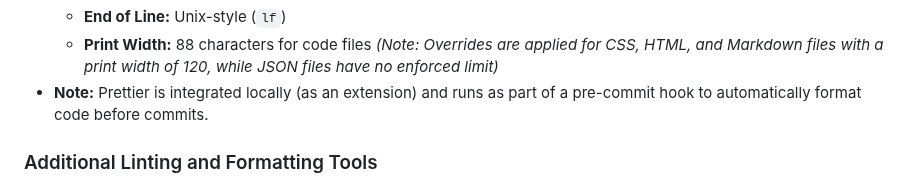
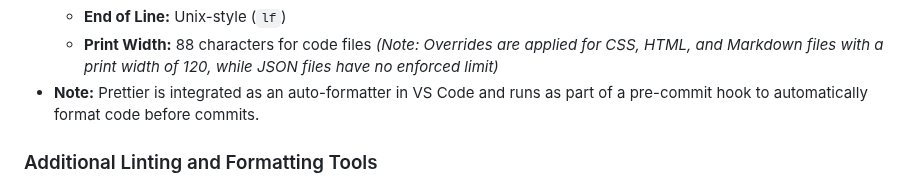
Before and after one commit to Jekwwer/Jekwwer, a Markdown page: STYLEGUIDE.md, the part around the change. GitHub-like rendering.

Commit message:
docs(STYLEGUIDE.md): clarify Prettier integration information
Enhanced the explanation about how Prettier is integrated with the development environment by mentioning its integration with VS Code for auto-formatting.

[FILES MODIFIED]
 - STYLEGUIDE.md

[FEATURES/CHANGES]
 - Clarified the role of Prettier as an auto-formatter in VS Code in addition to its use in pre-commit hooks for code formatting.

[PURPOSE]
 - To provide clearer information about the Prettier setup to developers using the style guide.

[IMPACT]
 - Improves understanding for developers about the tool integration, potentially improving the development workflow.

```diff
--- a/STYLEGUIDE.md
+++ b/STYLEGUIDE.md
@@ -278,8 +278,8 @@ and `pyproject.toml` configuration files.
     _(Note: Overrides are applied for CSS, HTML, and Markdown files with a print width of 120,
     while JSON files have no enforced limit)_
 - **Note:**
-  Prettier is integrated locally (as an extension) and runs as part of a pre-commit hook to automatically format code
-  before commits.
+  Prettier is integrated as an auto-formatter in VS Code and runs as part of a pre-commit hook
+  to automatically format code before commits.
 
 ### Additional Linting and Formatting Tools
 
```
